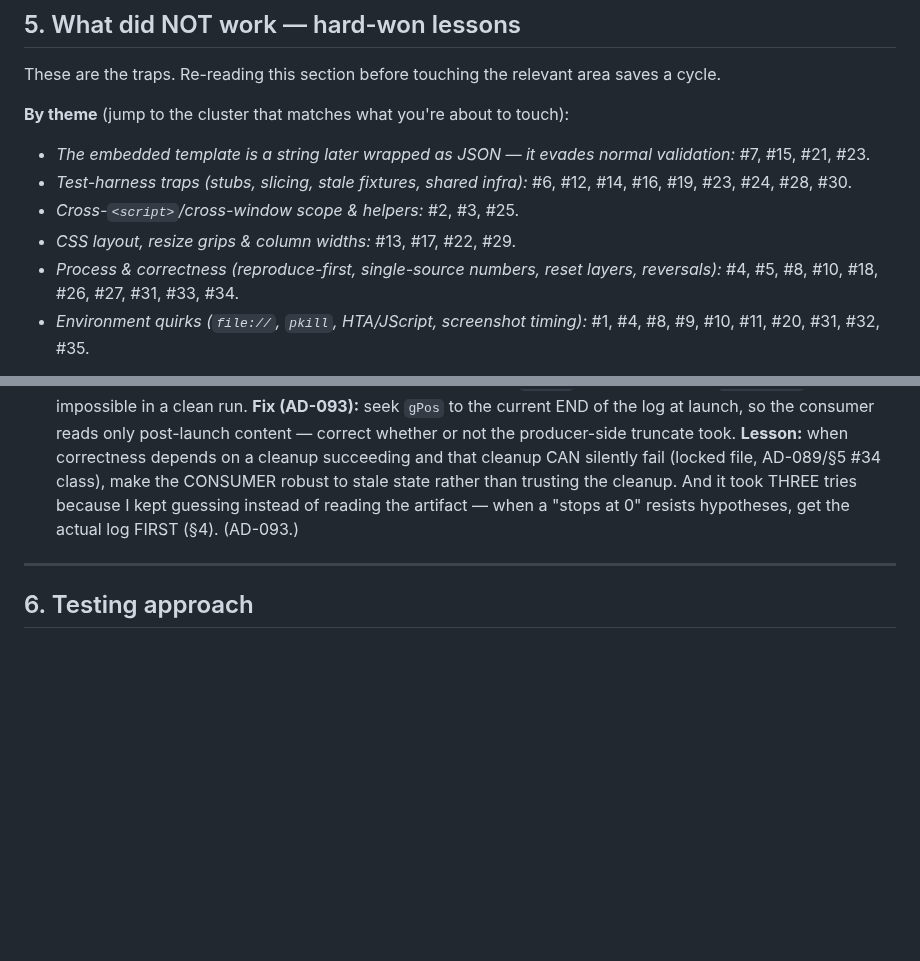
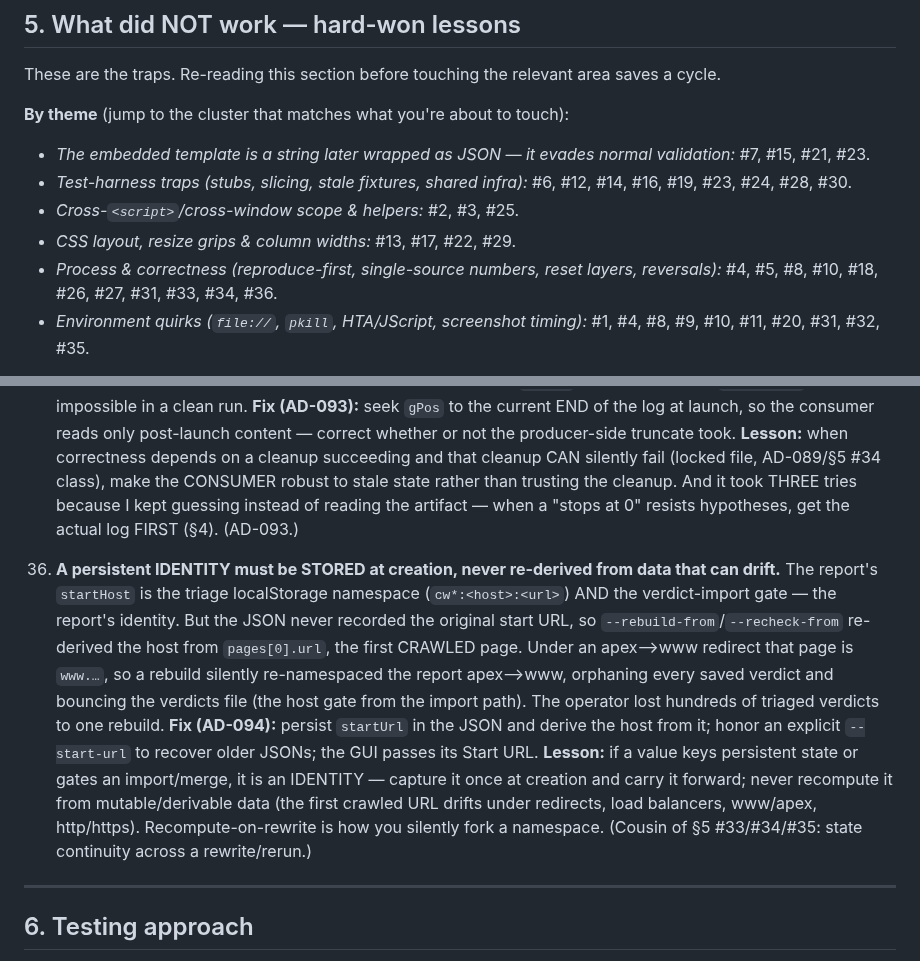
Before and after one commit to david-coneff/charlotte, a Markdown page: rhiz-memory/state/SYNTHESIS.md, 2 parts joined by grey strips. GitHub-like rendering; blank space fills up the shorter version.

Commit message:
Memory: AD-094 (rebuild orphaned triage by re-deriving host) + §5 #36 (store identity, don't re-derive from drift-prone data)

```diff
--- a/rhiz-memory/state/SYNTHESIS.md
+++ b/rhiz-memory/state/SYNTHESIS.md
@@ -293,7 +293,7 @@ These are the traps. Re-reading this section before touching the relevant area s
 - *Test-harness traps (stubs, slicing, stale fixtures, shared infra):* #6, #12, #14, #16, #19, #23, #24, #28, #30.
 - *Cross-`<script>`/cross-window scope & helpers:* #2, #3, #25.
 - *CSS layout, resize grips & column widths:* #13, #17, #22, #29.
-- *Process & correctness (reproduce-first, single-source numbers, reset layers, reversals):* #4, #5, #8, #10, #18, #26, #27, #31, #33, #34.
+- *Process & correctness (reproduce-first, single-source numbers, reset layers, reversals):* #4, #5, #8, #10, #18, #26, #27, #31, #33, #34, #36.
 - *Environment quirks (`file://`, `pkill`, HTA/JScript, screenshot timing):* #1, #4, #8, #9, #10, #11, #20, #31, #32, #35.
 
 1. **Native `<summary>` eats clicks on interactive children.** Real clicks on a checkbox
@@ -572,6 +572,19 @@ These are the traps. Re-reading this section before touching the relevant area s
     state rather than trusting the cleanup. And it took THREE tries because I kept guessing instead of reading the
     artifact — when a "stops at 0" resists hypotheses, get the actual log FIRST (§4). (AD-093.)
 
+36. **A persistent IDENTITY must be STORED at creation, never re-derived from data that can drift.** The report's
+    `startHost` is the triage localStorage namespace (`cw*:<host>:<url>`) AND the verdict-import gate — the
+    report's identity. But the JSON never recorded the original start URL, so `--rebuild-from`/`--recheck-from`
+    re-derived the host from `pages[0].url`, the first CRAWLED page. Under an apex—>www redirect that page is
+    `www.…`, so a rebuild silently re-namespaced the report apex—>www, orphaning every saved verdict and bouncing
+    the verdicts file (the host gate from the import path). The operator lost hundreds of triaged verdicts to one
+    rebuild. **Fix (AD-094):** persist `startUrl` in the JSON and derive the host from it; honor an explicit
+    `--start-url` to recover older JSONs; the GUI passes its Start URL. **Lesson:** if a value keys persistent
+    state or gates an import/merge, it is an IDENTITY — capture it once at creation and carry it forward; never
+    recompute it from mutable/derivable data (the first crawled URL drifts under redirects, load balancers,
+    www/apex, http/https). Recompute-on-rewrite is how you silently fork a namespace. (Cousin of §5 #33/#34/#35:
+    state continuity across a rewrite/rerun.)
+
 ---
 
 ## 6. Testing approach
```
Also changed, not shown: rhiz-memory/state/decisions.md (+1 -0 lines), 1 other file.
